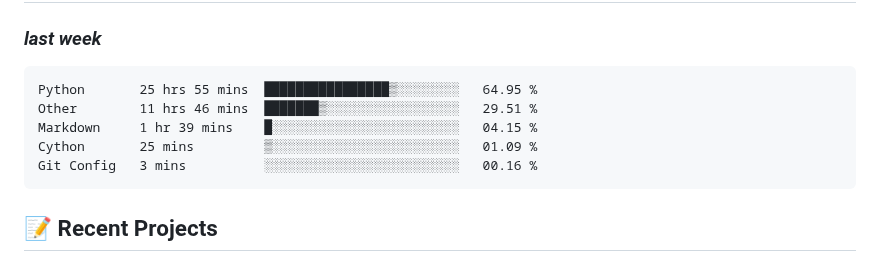
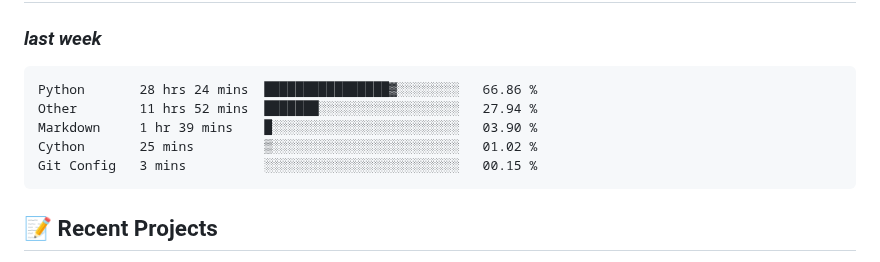
Before and after one commit to alie8096/alie8096, a Markdown page: README.md, the part around the change. Drawn GitHub-style.

Commit message:
Updated waka-readme graph with new metrics

````diff
--- a/README.md
+++ b/README.md
@@ -43,11 +43,11 @@ Welcome to my GitHub profile! I'm passionate about coding and enjoy working with
 <!--START_SECTION:waka-->
 
 ```txt
-Python       25 hrs 55 mins  ████████████████▒░░░░░░░░   64.95 %
-Other        11 hrs 46 mins  ███████▒░░░░░░░░░░░░░░░░░   29.51 %
-Markdown     1 hr 39 mins    █░░░░░░░░░░░░░░░░░░░░░░░░   04.15 %
-Cython       25 mins         ▒░░░░░░░░░░░░░░░░░░░░░░░░   01.09 %
-Git Config   3 mins          ░░░░░░░░░░░░░░░░░░░░░░░░░   00.16 %
+Python       28 hrs 24 mins  ████████████████▓░░░░░░░░   66.86 %
+Other        11 hrs 52 mins  ███████░░░░░░░░░░░░░░░░░░   27.94 %
+Markdown     1 hr 39 mins    █░░░░░░░░░░░░░░░░░░░░░░░░   03.90 %
+Cython       25 mins         ▒░░░░░░░░░░░░░░░░░░░░░░░░   01.02 %
+Git Config   3 mins          ░░░░░░░░░░░░░░░░░░░░░░░░░   00.15 %
 ```
 
 <!--END_SECTION:waka-->
````
